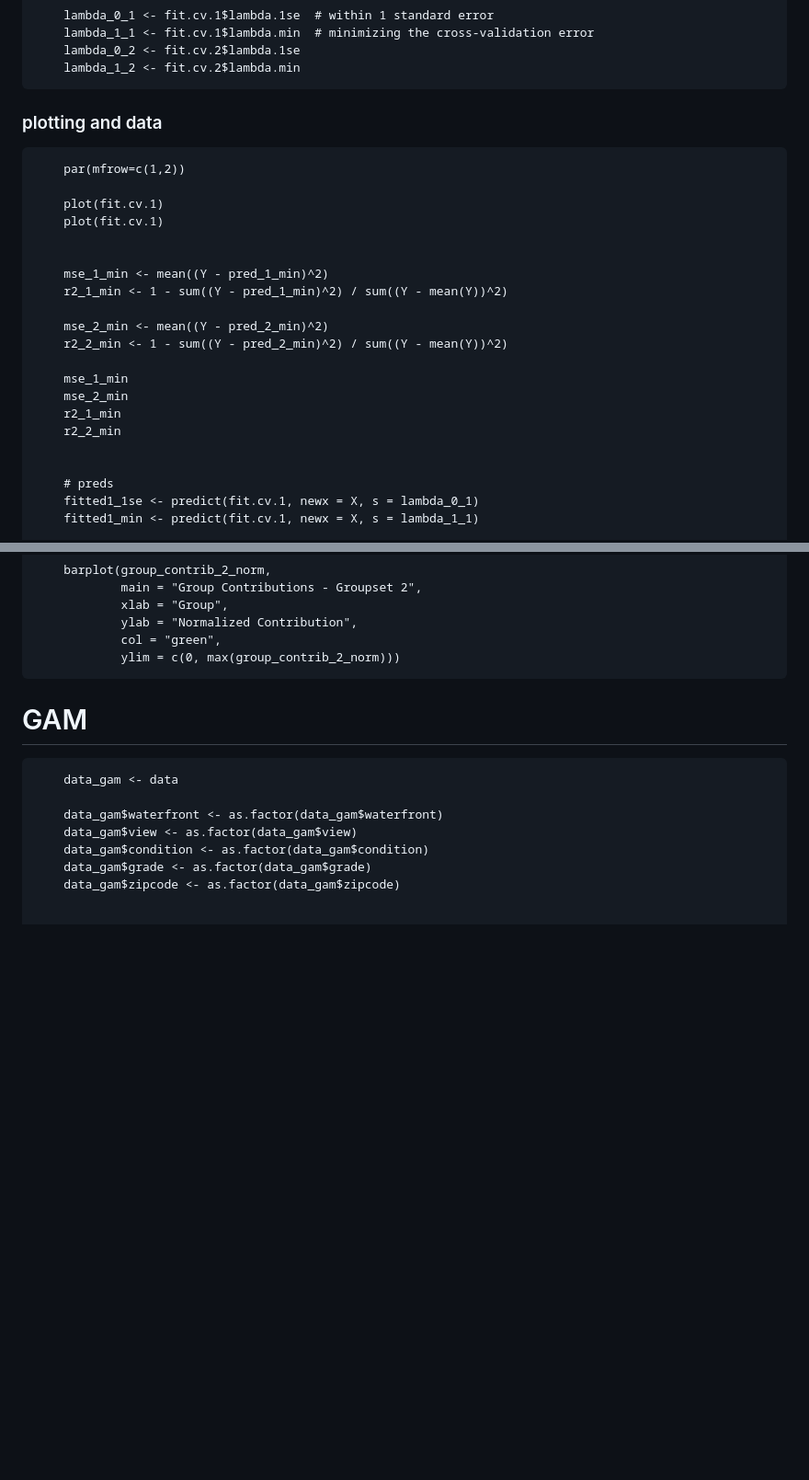
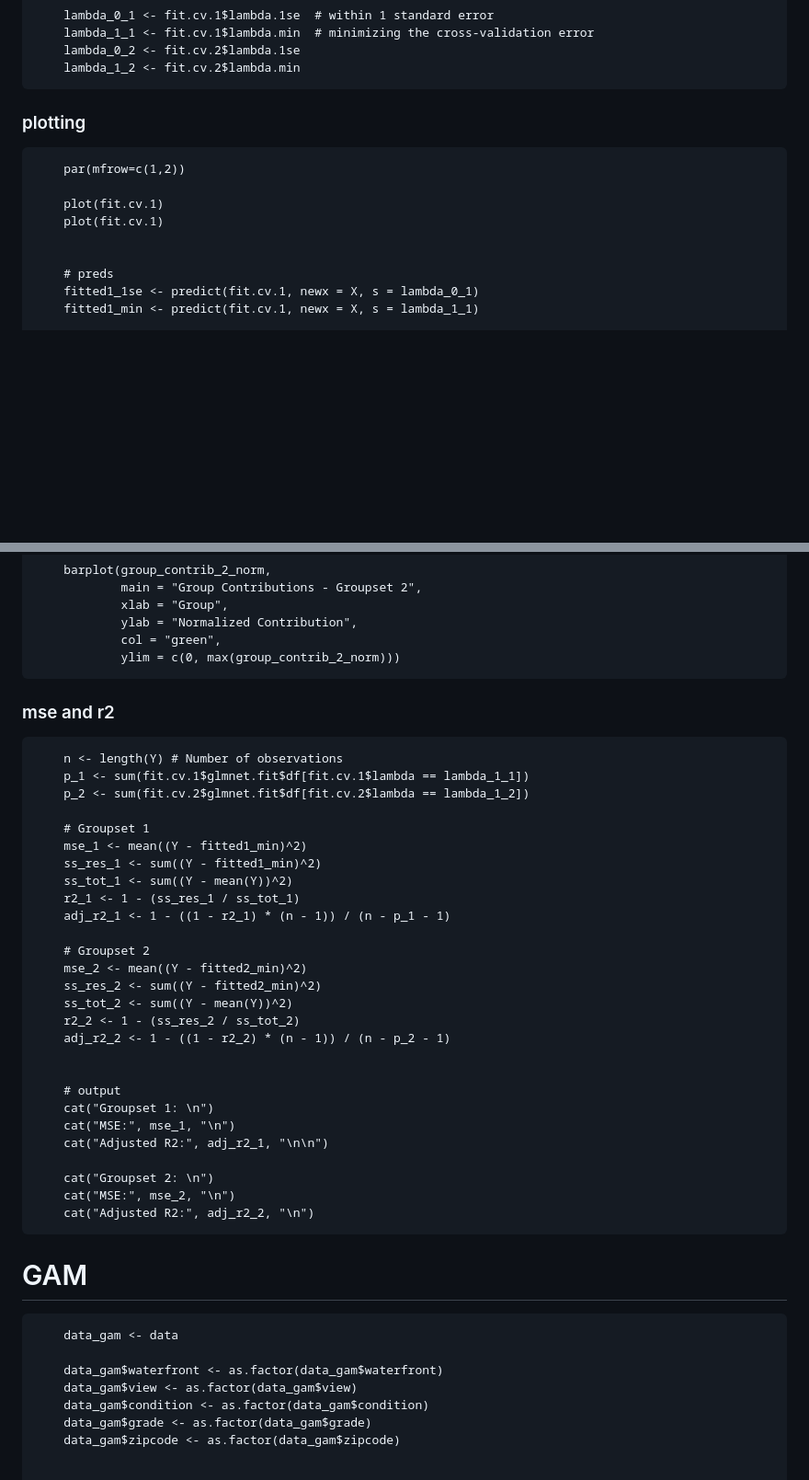
Before and after one commit to Aiecco/Stat-Methods-2024, a Markdown page: README.md, 2 parts joined by grey strips. Shown: that part at 92% size. Rendered like a GitHub page; blank space fills up the shorter version.

Commit message:
mse and r2 gglasso

```diff
--- a/README.md
+++ b/README.md
@@ -232,24 +232,12 @@ House size metrics capture highly correlated attributes such as the living area
         lambda_0_2 <- fit.cv.2$lambda.1se
         lambda_1_2 <- fit.cv.2$lambda.min
 
-### plotting and data
+### plotting
 
         par(mfrow=c(1,2))
 
         plot(fit.cv.1)
         plot(fit.cv.1)
-
-
-        mse_1_min <- mean((Y - pred_1_min)^2)
-        r2_1_min <- 1 - sum((Y - pred_1_min)^2) / sum((Y - mean(Y))^2)
-
-        mse_2_min <- mean((Y - pred_2_min)^2)
-        r2_2_min <- 1 - sum((Y - pred_2_min)^2) / sum((Y - mean(Y))^2)
-
-        mse_1_min
-        mse_2_min
-        r2_1_min
-        r2_2_min
 
 
         # preds
@@ -373,6 +361,39 @@ House size metrics capture highly correlated attributes such as the living area
                 ylim = c(0, max(group_contrib_2_norm)))
 
 
+
+### mse and r2
+
+        n <- length(Y) # Number of observations
+        p_1 <- sum(fit.cv.1$glmnet.fit$df[fit.cv.1$lambda == lambda_1_1])
+        p_2 <- sum(fit.cv.2$glmnet.fit$df[fit.cv.2$lambda == lambda_1_2])
+
+        # Groupset 1
+        mse_1 <- mean((Y - fitted1_min)^2)
+        ss_res_1 <- sum((Y - fitted1_min)^2)
+        ss_tot_1 <- sum((Y - mean(Y))^2)
+        r2_1 <- 1 - (ss_res_1 / ss_tot_1)
+        adj_r2_1 <- 1 - ((1 - r2_1) * (n - 1)) / (n - p_1 - 1)
+
+        # Groupset 2
+        mse_2 <- mean((Y - fitted2_min)^2)
+        ss_res_2 <- sum((Y - fitted2_min)^2)
+        ss_tot_2 <- sum((Y - mean(Y))^2)
+        r2_2 <- 1 - (ss_res_2 / ss_tot_2)
+        adj_r2_2 <- 1 - ((1 - r2_2) * (n - 1)) / (n - p_2 - 1)
+
+
+        # output
+        cat("Groupset 1: \n")
+        cat("MSE:", mse_1, "\n")
+        cat("Adjusted R2:", adj_r2_1, "\n\n")
+
+        cat("Groupset 2: \n")
+        cat("MSE:", mse_2, "\n")
+        cat("Adjusted R2:", adj_r2_2, "\n")
+
+
+
 # GAM
 
         data_gam <- data
```
